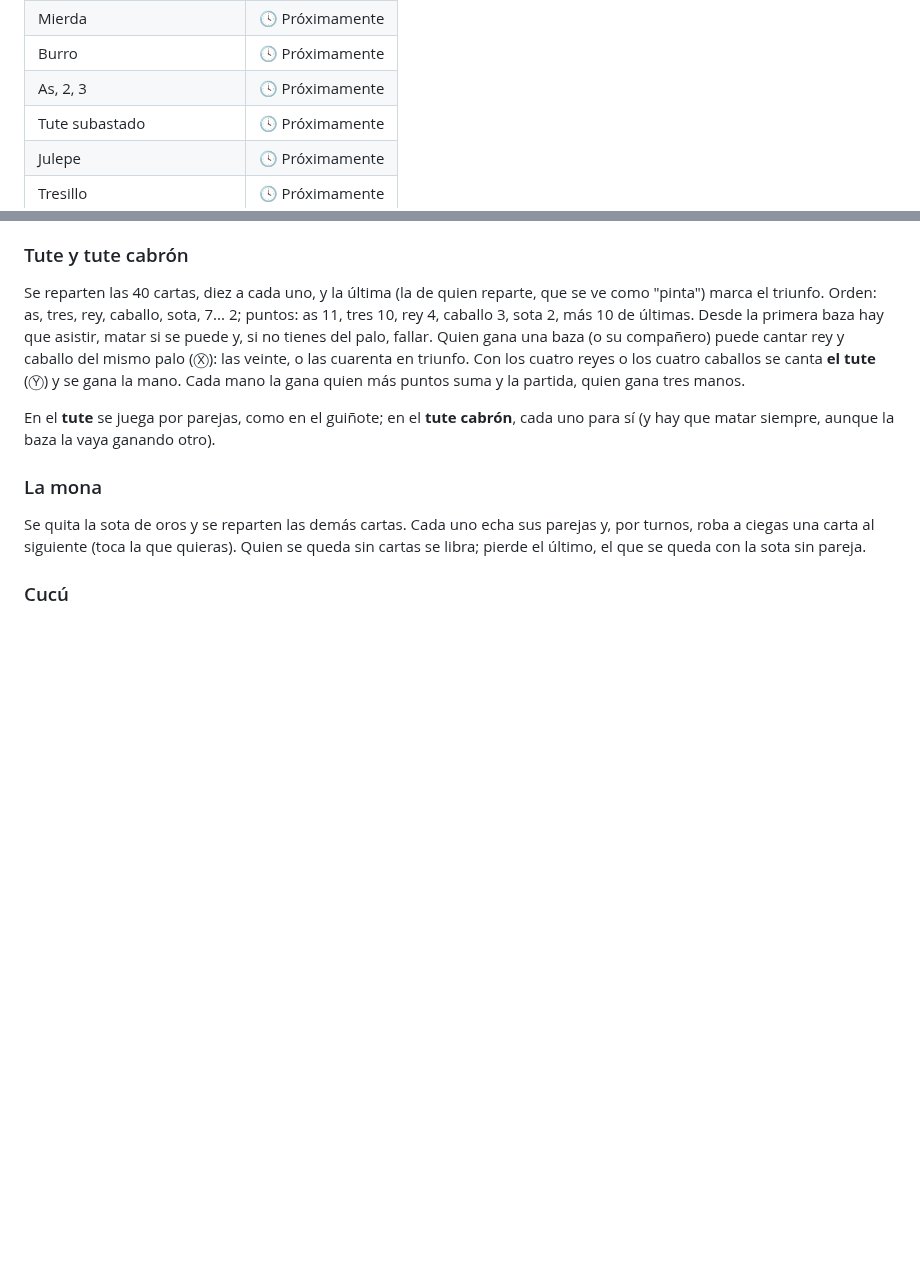
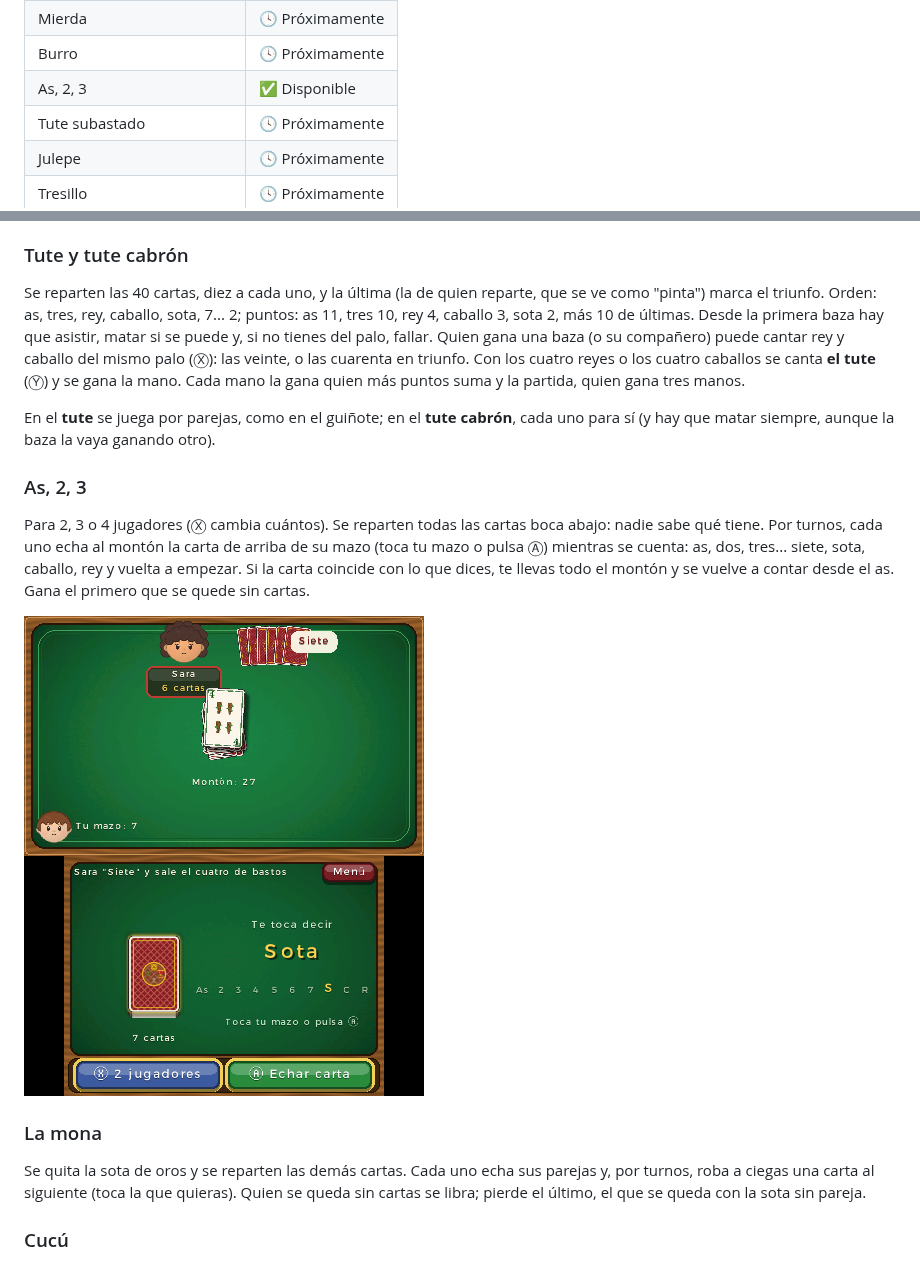
Before and after one commit to davicilio/juegosdecartas3ds, a Markdown page: README.md, 2 parts joined by grey strips. Drawn GitHub-style; pictures changed too: docs/as23.png (added); blank space fills up the shorter version.

```diff
--- a/README.md
+++ b/README.md
@@ -110,7 +110,7 @@ pueden jugar; la lista se desplaza con la cruceta) y, en pequeño, **Configuraci
 | Rummikub (juego de mesa) | ✅ Disponible |
 | Mierda | 🕓 Próximamente |
 | Burro | 🕓 Próximamente |
-| As, 2, 3 | 🕓 Próximamente |
+| As, 2, 3 | ✅ Disponible |
 | Tute subastado | 🕓 Próximamente |
 | Julepe | 🕓 Próximamente |
 | Tresillo | 🕓 Próximamente |
@@ -242,6 +242,15 @@ puntos suma y la partida, quien gana tres manos.
 
 En el **tute** se juega por parejas, como en el guiñote; en el **tute cabrón**,
 cada uno para sí (y hay que matar siempre, aunque la baza la vaya ganando otro).
+
+### As, 2, 3
+Para 2, 3 o 4 jugadores (Ⓧ cambia cuántos). Se reparten todas las cartas boca abajo:
+nadie sabe qué tiene. Por turnos, cada uno echa al montón la carta de arriba de su mazo
+(toca tu mazo o pulsa Ⓐ) mientras se cuenta: as, dos, tres... siete, sota, caballo, rey
+y vuelta a empezar. Si la carta coincide con lo que dices, te llevas todo el montón y se
+vuelve a contar desde el as. Gana el primero que se quede sin cartas.
+
+![As, 2, 3](docs/as23.png)
 
 ### La mona
 Se quita la sota de oros y se reparten las demás cartas. Cada uno echa sus parejas
```
Also changed, not shown: 11 other files.
